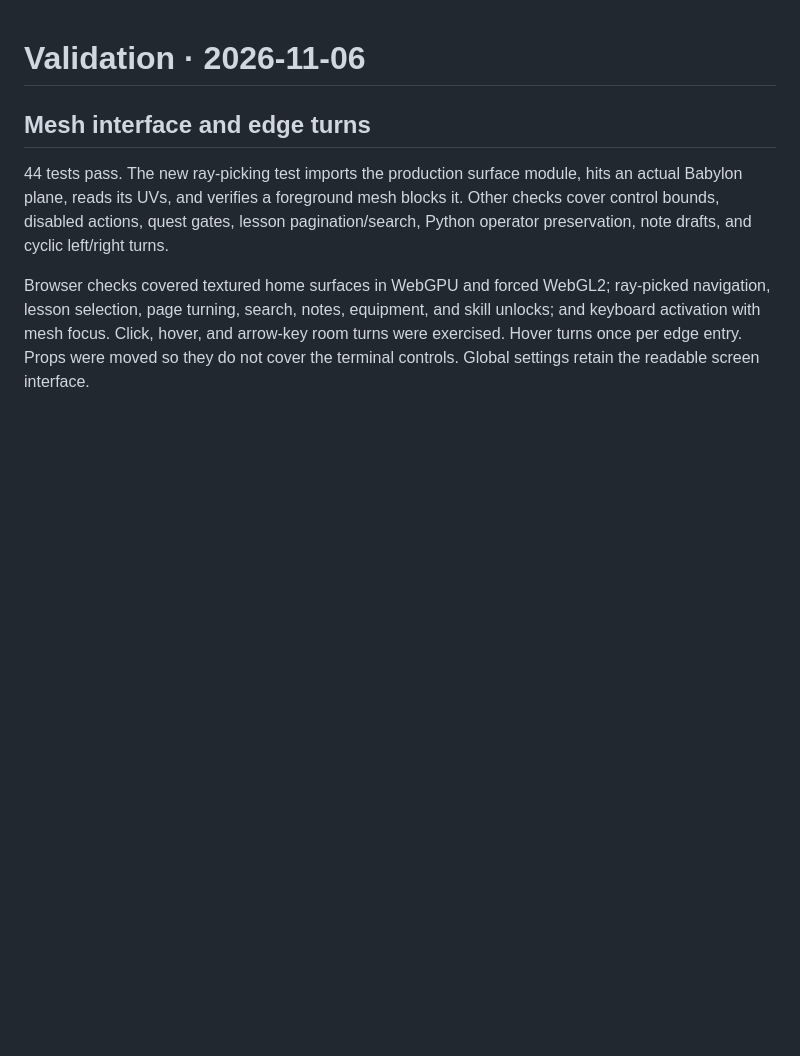
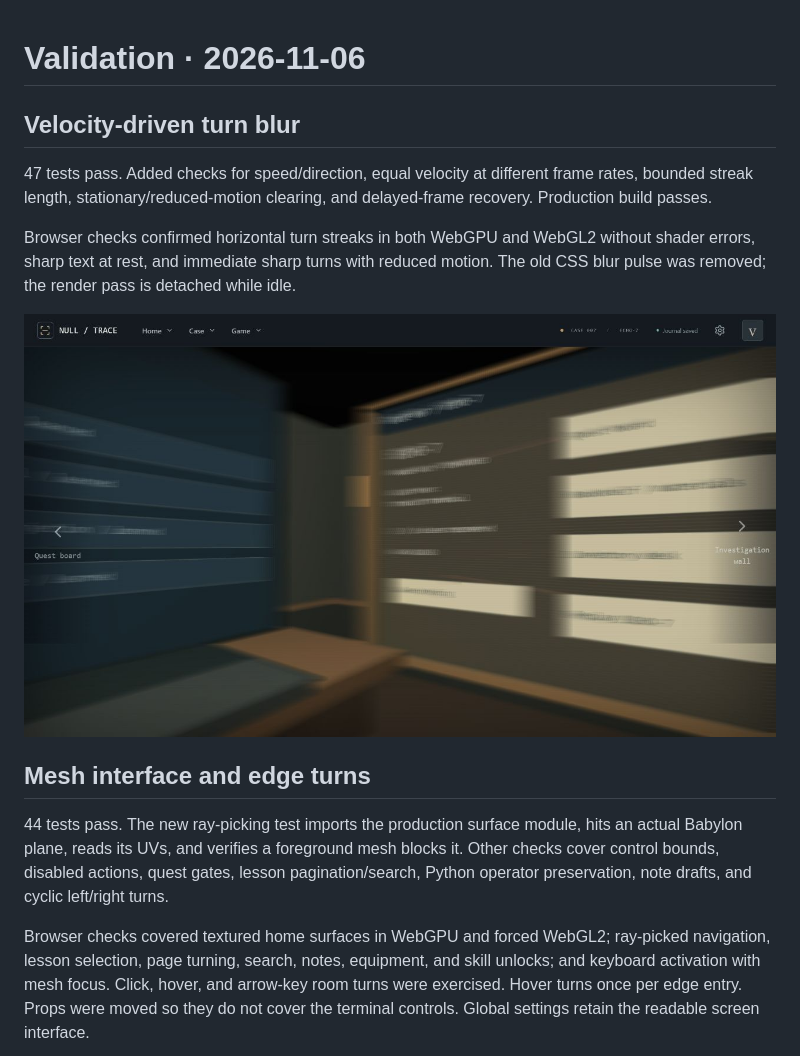
Before and after one commit to devonrzrh/BOTAKRPG, a Markdown page: docs/validation.md, the part around the change. Drawn GitHub-style; pictures changed too: docs/screenshots/turn-blur.jpg (added); blank space fills up the shorter version.

```diff
--- a/docs/validation.md
+++ b/docs/validation.md
@@ -1,4 +1,12 @@
 # Validation · 2026-11-06
+
+## Velocity-driven turn blur
+
+47 tests pass. Added checks for speed/direction, equal velocity at different frame rates, bounded streak length, stationary/reduced-motion clearing, and delayed-frame recovery. Production build passes.
+
+Browser checks confirmed horizontal turn streaks in both WebGPU and WebGL2 without shader errors, sharp text at rest, and immediate sharp turns with reduced motion. The old CSS blur pulse was removed; the render pass is detached while idle.
+
+![Camera turn blur](screenshots/turn-blur.jpg)
 
 ## Mesh interface and edge turns
 
```
Also changed, not shown: README.md (+3 -1 lines), 5 other files.
